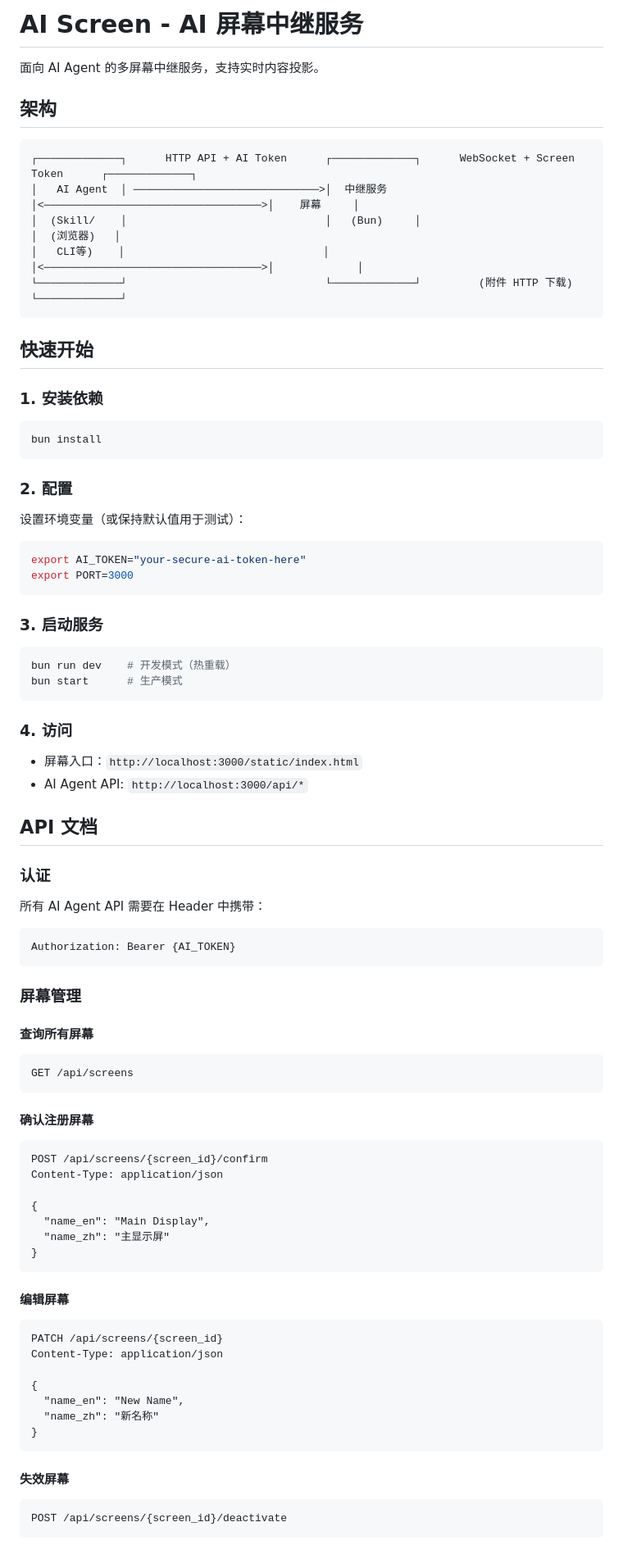
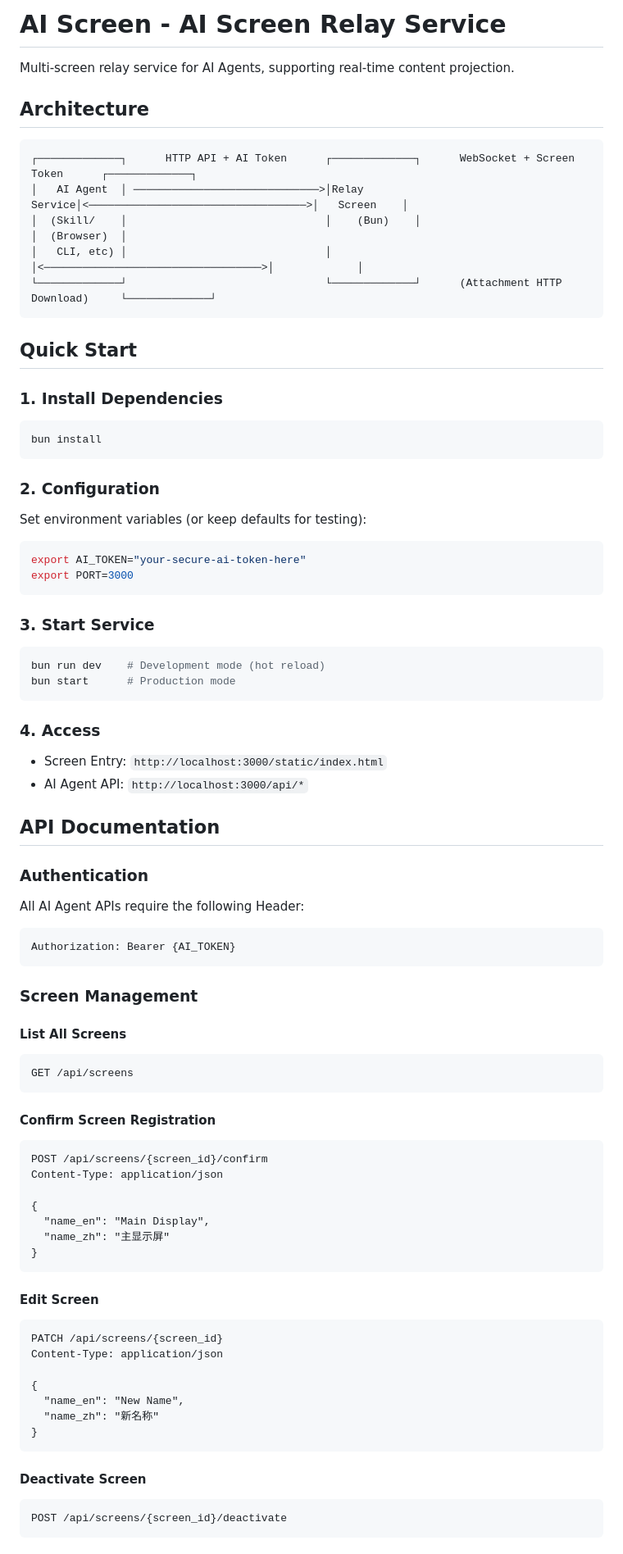
Before and after one commit to g0ne150/ai-screen, a Markdown page: README.md, the part around one of its changes. Shown at 82% size. GitHub-like rendering.

Commit message:
add English version readme

````diff
--- a/README.md
+++ b/README.md
@@ -1,63 +1,63 @@
-# AI Screen - AI 屏幕中继服务
+# AI Screen - AI Screen Relay Service
 
-面向 AI Agent 的多屏幕中继服务，支持实时内容投影。
+Multi-screen relay service for AI Agents, supporting real-time content projection.
 
-## 架构
+## Architecture
 
 ```
 ┌─────────────┐      HTTP API + AI Token      ┌─────────────┐      WebSocket + Screen Token      ┌─────────────┐
-│   AI Agent  │ ─────────────────────────────>│  中继服务   │<──────────────────────────────────>│    屏幕     │
-│  (Skill/    │                               │   (Bun)     │                                    │  (浏览器)   │
-│   CLI等)    │                               │             │<──────────────────────────────────>│             │
-└─────────────┘                               └─────────────┘         (附件 HTTP 下载)            └─────────────┘
+│   AI Agent  │ ─────────────────────────────>│Relay Service│<──────────────────────────────────>│   Screen    │
+│  (Skill/    │                               │    (Bun)    │                                    │  (Browser)  │
+│   CLI, etc) │                               │             │<──────────────────────────────────>│             │
+└─────────────┘                               └─────────────┘      (Attachment HTTP Download)     └─────────────┘
 ```
 
-## 快速开始
+## Quick Start
 
-### 1. 安装依赖
+### 1. Install Dependencies
 
 ```bash
 bun install
 ```
 
-### 2. 配置
+### 2. Configuration
 
-设置环境变量（或保持默认值用于测试）：
+Set environment variables (or keep defaults for testing):
 
 ```bash
 export AI_TOKEN="your-secure-ai-token-here"
 export PORT=3000
 ```
 
-### 3. 启动服务
+### 3. Start Service
 
 ```bash
-bun run dev    # 开发模式（热重载）
-bun start      # 生产模式
+bun run dev    # Development mode (hot reload)
+bun start      # Production mode
 ```
 
-### 4. 访问
+### 4. Access
 
-- 屏幕入口：`http://localhost:3000/static/index.html`
+- Screen Entry: `http://localhost:3000/static/index.html`
 - AI Agent API: `http://localhost:3000/api/*`
 
-## API 文档
+## API Documentation
 
-### 认证
+### Authentication
 
-所有 AI Agent API 需要在 Header 中携带：
+All AI Agent APIs require the following Header:
 ```
 Authorization: Bearer {AI_TOKEN}
 ```
 
-### 屏幕管理
+### Screen Management
 
-#### 查询所有屏幕
+#### List All Screens
 ```http
 GET /api/screens
 ```
 
-#### 确认注册屏幕
+#### Confirm Screen Registration
 ```http
 POST /api/screens/{screen_id}/confirm
 Content-Type: application/json
@@ -68,7 +68,7 @@ Content-Type: application/json
 }
 ```
 
-#### 编辑屏幕
+#### Edit Screen
 ```http
 PATCH /api/screens/{screen_id}
 Content-Type: application/json
@@ -79,7 +79,7 @@ Content-Type: application/json
 }
 ```
 
-#### 失效屏幕
+#### Deactivate Screen
 ```http
 POST /api/screens/{screen_id}/deactivate
 ```
````
Also changed, not shown: other parts of README.md (+41 -37 lines), README_zh.md (added, +207 -0 lines).
